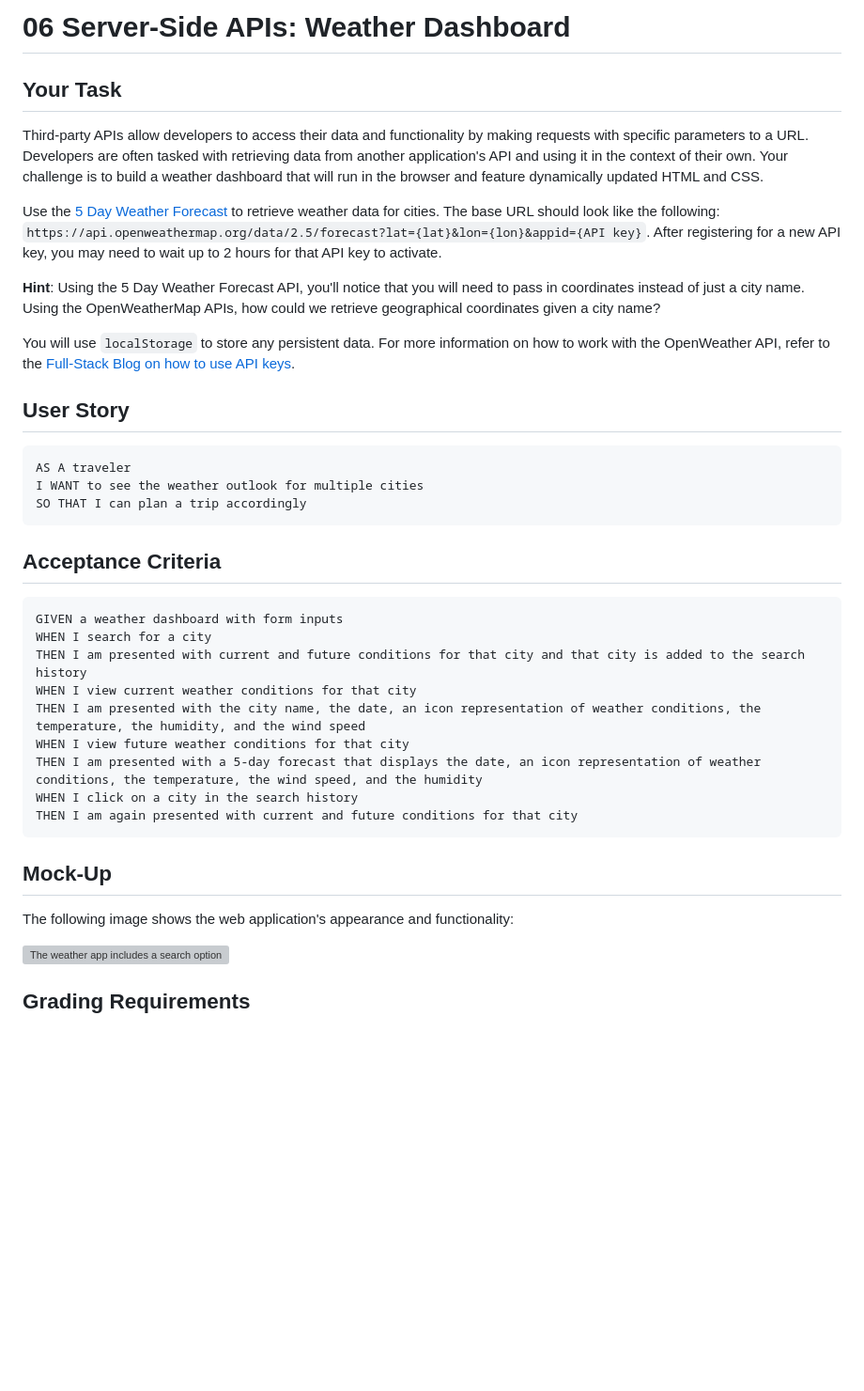
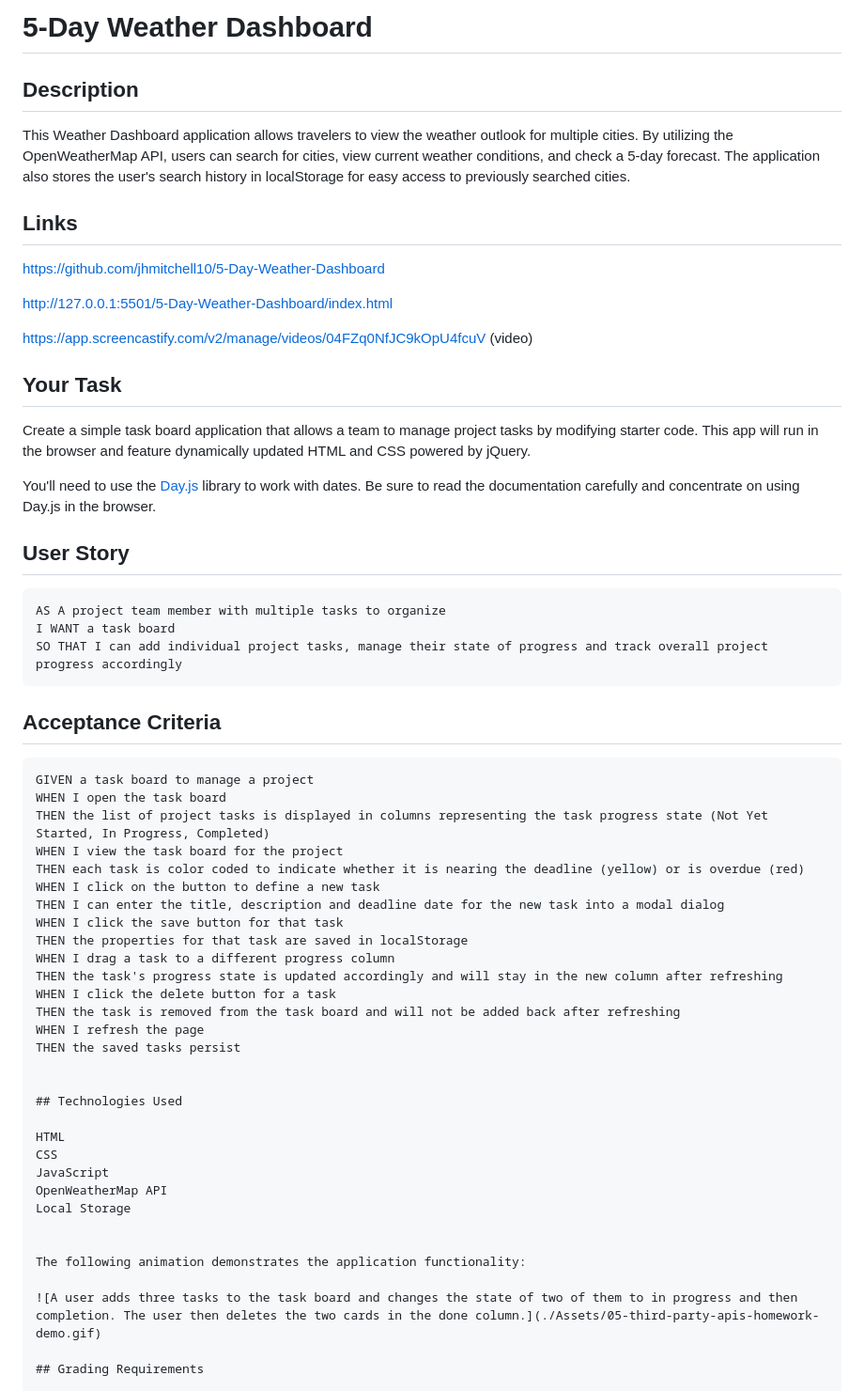
Before and after one commit to jhmitchell10/5-Day-Weather-Dashboard, a Markdown page: README.md, the part around one of its changes. Shown at 94% size. GitHub-like rendering; blank space fills up the shorter version; grey boxes are pictures that could not be loaded.

Commit message:
added links to readme

````diff
--- a/README.md
+++ b/README.md
@@ -1,42 +1,64 @@
-# 06 Server-Side APIs: Weather Dashboard
+# 5-Day Weather Dashboard
+
+## Description
+
+This Weather Dashboard application allows travelers to view the weather outlook for multiple cities. By utilizing the OpenWeatherMap API, users can search for cities, view current weather conditions, and check a 5-day forecast. The application also stores the user's search history in localStorage for easy access to previously searched cities.
+
+## Links
+
+https://github.com/jhmitchell10/5-Day-Weather-Dashboard
+
+http://127.0.0.1:5501/5-Day-Weather-Dashboard/index.html
+
+https://app.screencastify.com/v2/manage/videos/04FZq0NfJC9kOpU4fcuV
+(video)
 
 ## Your Task
 
-Third-party APIs allow developers to access their data and functionality by making requests with specific parameters to a URL. Developers are often tasked with retrieving data from another application's API and using it in the context of their own. Your challenge is to build a weather dashboard that will run in the browser and feature dynamically updated HTML and CSS.
+Create a simple task board application that allows a team to manage project tasks by modifying starter code. This app will run in the browser and feature dynamically updated HTML and CSS powered by jQuery.
 
-Use the [5 Day Weather Forecast](https://openweathermap.org/forecast5) to retrieve weather data for cities. The base URL should look like the following: `https://api.openweathermap.org/data/2.5/forecast?lat={lat}&lon={lon}&appid={API key}`. After registering for a new API key, you may need to wait up to 2 hours for that API key to activate.
-
-**Hint**: Using the 5 Day Weather Forecast API, you'll notice that you will need to pass in coordinates instead of just a city name. Using the OpenWeatherMap APIs, how could we retrieve geographical coordinates given a city name?
-
-You will use `localStorage` to store any persistent data. For more information on how to work with the OpenWeather API, refer to the [Full-Stack Blog on how to use API keys](https://coding-boot-camp.github.io/full-stack/apis/how-to-use-api-keys).
+You'll need to use the [Day.js](https://day.js.org/en/) library to work with dates. Be sure to read the documentation carefully and concentrate on using Day.js in the browser.
 
 ## User Story
 
-```
-AS A traveler
-I WANT to see the weather outlook for multiple cities
-SO THAT I can plan a trip accordingly
+```md
+AS A project team member with multiple tasks to organize
+I WANT a task board
+SO THAT I can add individual project tasks, manage their state of progress and track overall project progress accordingly
 ```
 
 ## Acceptance Criteria
 
-```
-GIVEN a weather dashboard with form inputs
-WHEN I search for a city
-THEN I am presented with current and future conditions for that city and that city is added to the search history
-WHEN I view current weather conditions for that city
-THEN I am presented with the city name, the date, an icon representation of weather conditions, the temperature, the humidity, and the wind speed
-WHEN I view future weather conditions for that city
-THEN I am presented with a 5-day forecast that displays the date, an icon representation of weather conditions, the temperature, the wind speed, and the humidity
-WHEN I click on a city in the search history
-THEN I am again presented with current and future conditions for that city
-```
+```m
+GIVEN a task board to manage a project
+WHEN I open the task board
+THEN the list of project tasks is displayed in columns representing the task progress state (Not Yet Started, In Progress, Completed)
+WHEN I view the task board for the project
+THEN each task is color coded to indicate whether it is nearing the deadline (yellow) or is overdue (red)
+WHEN I click on the button to define a new task
+THEN I can enter the title, description and deadline date for the new task into a modal dialog
+WHEN I click the save button for that task
+THEN the properties for that task are saved in localStorage
+WHEN I drag a task to a different progress column
+THEN the task's progress state is updated accordingly and will stay in the new column after refreshing
+WHEN I click the delete button for a task
+THEN the task is removed from the task board and will not be added back after refreshing
+WHEN I refresh the page
+THEN the saved tasks persist
 
-## Mock-Up
 
-The following image shows the web application's appearance and functionality:
+## Technologies Used
 
-![The weather app includes a search option, a list of cities, and a five-day forecast and current weather conditions for Atlanta.](./Assets/06-server-side-apis-homework-demo.png)
+HTML
+CSS
+JavaScript
+OpenWeatherMap API
+Local Storage
+
+
+The following animation demonstrates the application functionality:
+
+![A user adds three tasks to the task board and changes the state of two of them to in progress and then completion. The user then deletes the two cards in the done column.](./Assets/05-third-party-apis-homework-demo.gif)
 
 ## Grading Requirements
 
````
Also changed, not shown: other parts of README.md (+15 -17 lines).
